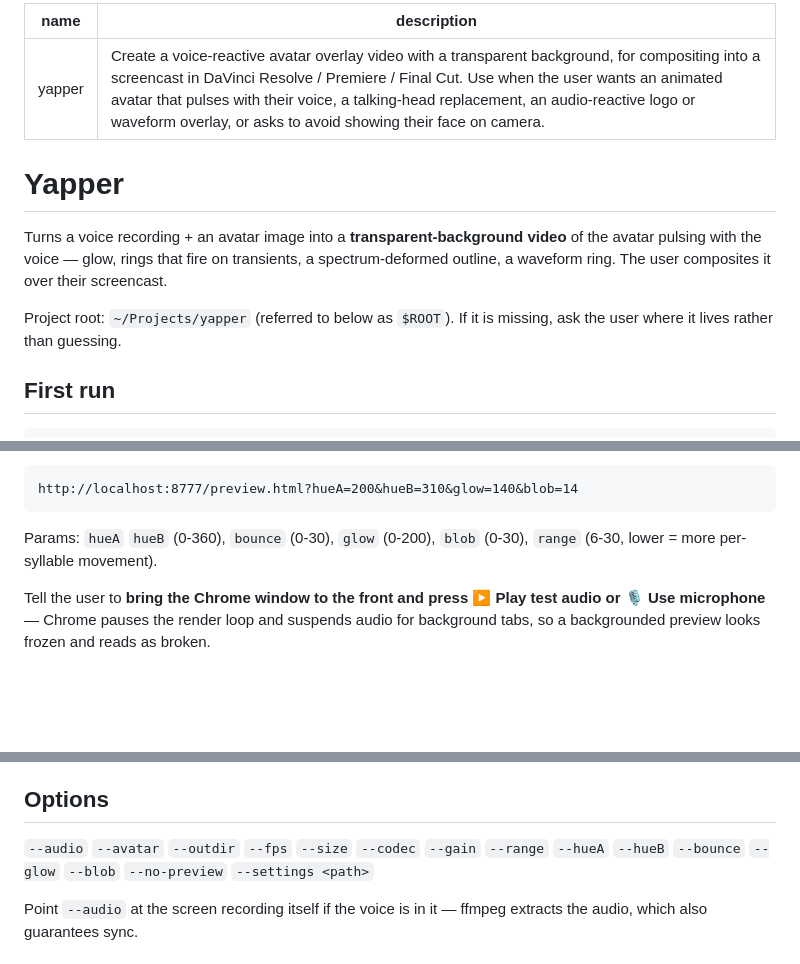
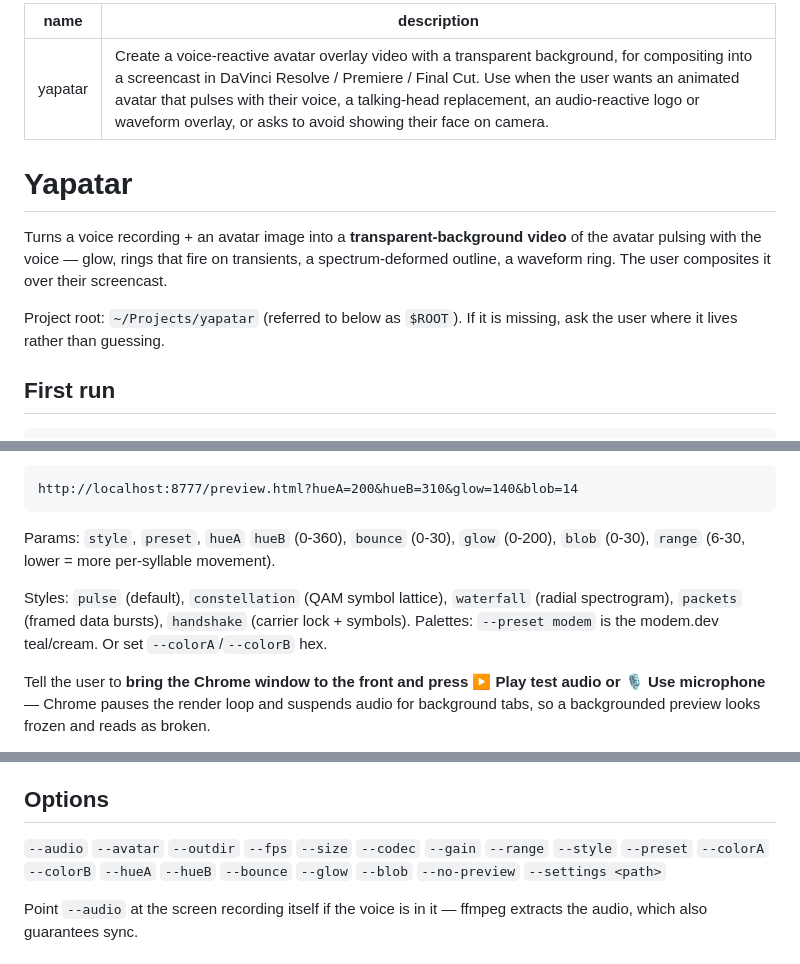
Before and after one commit to benvinegar/yapatar, a Markdown page: skills/yapatar/SKILL.md, 3 parts joined by grey strips. GitHub-like rendering; blank space fills up the shorter version.

````diff
--- a/skills/yapper/SKILL.md
+++ b/skills/yapatar/SKILL.md
@@ -1,15 +1,15 @@
 ---
-name: yapper
+name: yapatar
 description: Create a voice-reactive avatar overlay video with a transparent background, for compositing into a screencast in DaVinci Resolve / Premiere / Final Cut. Use when the user wants an animated avatar that pulses with their voice, a talking-head replacement, an audio-reactive logo or waveform overlay, or asks to avoid showing their face on camera.
 ---
 
-# Yapper
+# Yapatar
 
 Turns a voice recording + an avatar image into a **transparent-background video** of the
 avatar pulsing with the voice — glow, rings that fire on transients, a spectrum-deformed
 outline, a waveform ring. The user composites it over their screencast.
 
-Project root: `~/Projects/yapper` (referred to below as `$ROOT`). If it is missing,
+Project root: `~/Projects/yapatar` (referred to below as `$ROOT`). If it is missing,
 ask the user where it lives rather than guessing.
 
 ## First run
@@ -36,8 +36,12 @@ propose a style without touching the user's sliders:
 http://localhost:8777/preview.html?hueA=200&hueB=310&glow=140&blob=14
 ```
 
-Params: `hueA` `hueB` (0-360), `bounce` (0-30), `glow` (0-200), `blob` (0-30),
-`range` (6-30, lower = more per-syllable movement).
+Params: `style`, `preset`, `hueA` `hueB` (0-360), `bounce` (0-30), `glow` (0-200),
+`blob` (0-30), `range` (6-30, lower = more per-syllable movement).
+
+Styles: `pulse` (default), `constellation` (QAM symbol lattice), `waterfall` (radial
+spectrogram), `packets` (framed data bursts), `handshake` (carrier lock + symbols).
+Palettes: `--preset modem` is the modem.dev teal/cream. Or set `--colorA`/`--colorB` hex.
 
 Tell the user to **bring the Chrome window to the front and press ▶ Play test audio or
 🎙 Use microphone** — Chrome pauses the render loop and suspends audio for background tabs,
@@ -71,8 +75,9 @@ rendering a long take as ProRes.
 
 ## Options
 
-`--audio` `--avatar` `--outdir` `--fps` `--size` `--codec` `--gain` `--range`
-`--hueA` `--hueB` `--bounce` `--glow` `--blob` `--no-preview` `--settings <path>`
+`--audio` `--avatar` `--outdir` `--fps` `--size` `--codec` `--gain` `--range` `--style`
+`--preset` `--colorA` `--colorB` `--hueA` `--hueB` `--bounce` `--glow` `--blob`
+`--no-preview` `--settings <path>`
 
 Point `--audio` at the screen recording itself if the voice is in it — ffmpeg extracts the
 audio, which also guarantees sync.
````
Also changed, not shown: README.md (+32 -2 lines), assets/styles.png (added), 8 other files.
